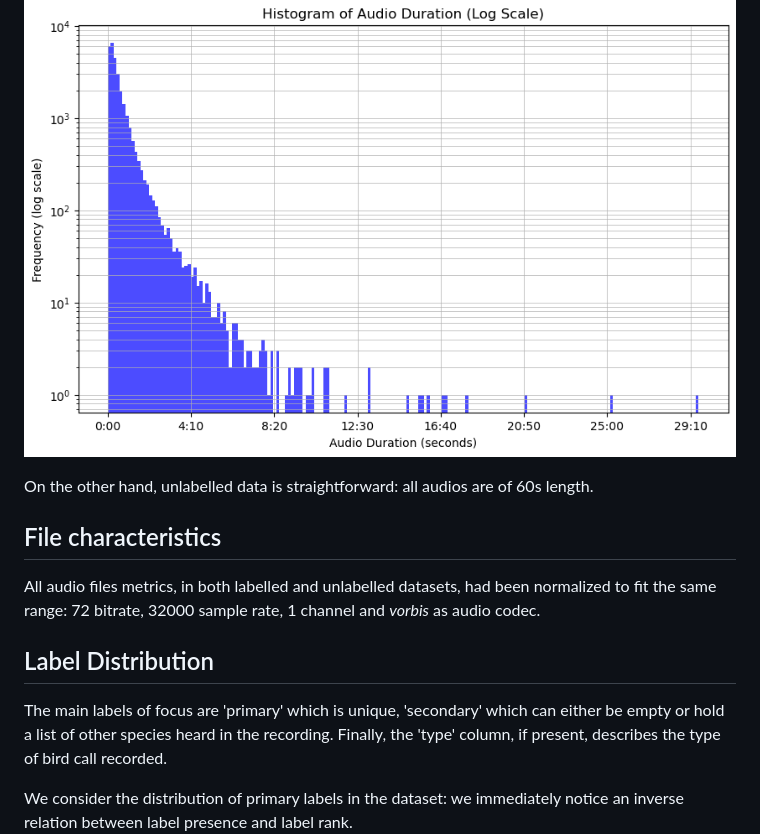
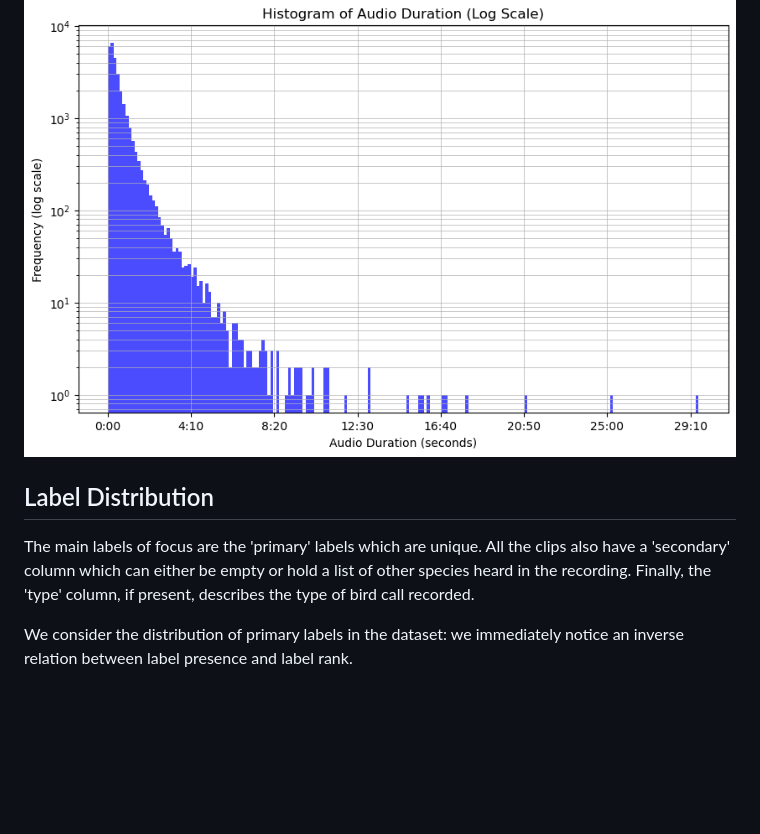
Before and after one commit to quercia-dev/birdclef2025, a Markdown page: README.md, the part around the change printed below. Drawn GitHub-style; blank space fills up the shorter version.

```diff
--- a/README.md
+++ b/README.md
@@ -42,15 +40,9 @@ Although at that stage we could not infer what portion of the dataset was actual
 
 ![](img/training_duration_histogram.png)
 
-On the other hand, unlabelled data is straightforward: all audios are of 60s length.
-
-## File characteristics
-
-All audio files metrics, in both labelled and unlabelled datasets, had been normalized to fit the same range: 72 bitrate, 32000 sample rate, 1 channel and _vorbis_ as audio codec.
-
 ## Label Distribution
 
-The main labels of focus are 'primary' which is unique, 'secondary' which can either be empty or hold a list of other species heard in the recording. Finally, the 'type' column, if present, describes the type of bird call recorded.
+The main labels of focus are the 'primary' labels which are unique. All the clips also have a 'secondary' column which can either be empty or hold a list of other species heard in the recording. Finally, the 'type' column, if present, describes the type of bird call recorded.
 
 We consider the distribution of primary labels in the dataset: we immediately notice an inverse relation between label presence and label rank.
 ![](img/train_primary_histogram.png)
```
Also changed, not shown: other parts of README.md (+8 -9 lines).
